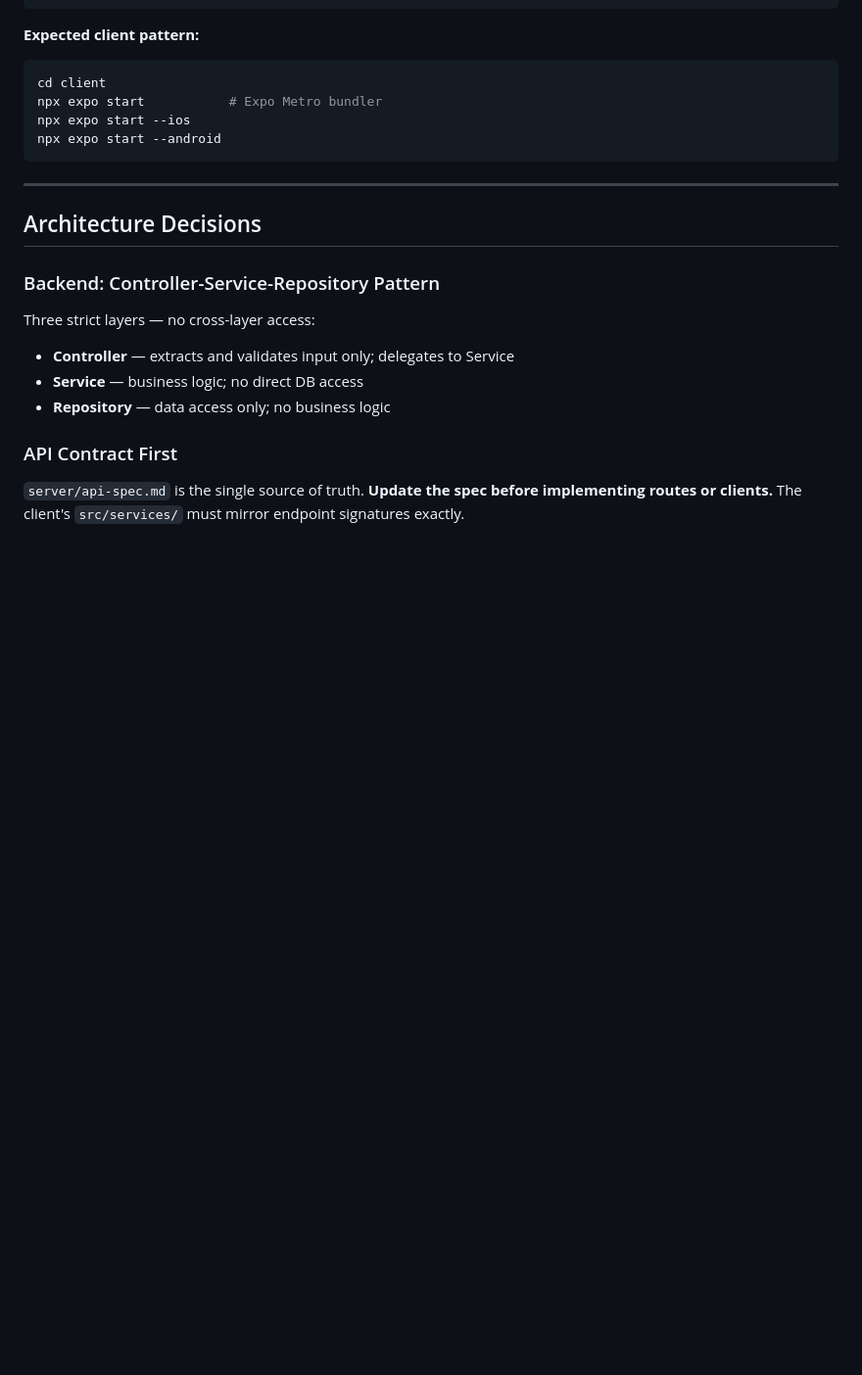
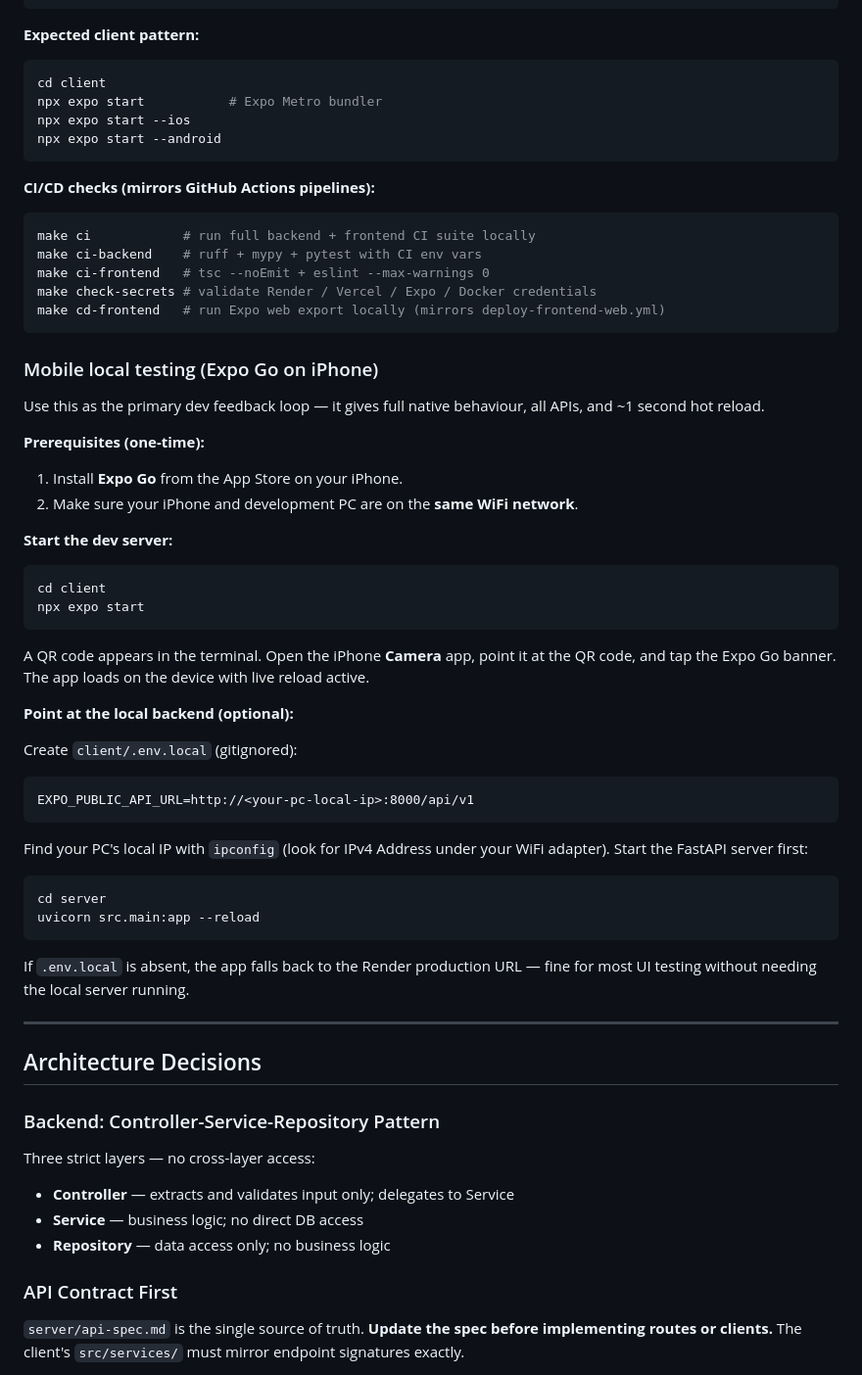
Before and after one commit to The-Digital-Wave/meu-guia-do-super-v2, a Markdown page: CLAUDE.md, the part around the change. Shown at 98% size. Drawn GitHub-style; blank space fills up the shorter version.

Commit message:
docs: add mobile local testing guide and CI/CD make commands to CLAUDE.md
Document the Expo Go + iPhone dev loop as the preferred testing surface
for a mobile-first app, including prerequisites, QR code flow, and
optional local backend wiring via .env.local. Also document all Makefile
targets (ci, ci-backend, ci-frontend, check-secrets, cd-frontend).

Co-Authored-By: Claude Sonnet 4.6 <noreply@anthropic.com>

````diff
--- a/CLAUDE.md
+++ b/CLAUDE.md
@@ -105,6 +105,47 @@ npx expo start           # Expo Metro bundler
 npx expo start --ios
 npx expo start --android
 ```
+
+**CI/CD checks (mirrors GitHub Actions pipelines):**
+
+```bash
+make ci            # run full backend + frontend CI suite locally
+make ci-backend    # ruff + mypy + pytest with CI env vars
+make ci-frontend   # tsc --noEmit + eslint --max-warnings 0
+make check-secrets # validate Render / Vercel / Expo / Docker credentials
+make cd-frontend   # run Expo web export locally (mirrors deploy-frontend-web.yml)
+```
+
+### Mobile local testing (Expo Go on iPhone)
+
+Use this as the primary dev feedback loop — it gives full native behaviour, all APIs, and ~1 second hot reload.
+
+**Prerequisites (one-time):**
+1. Install **Expo Go** from the App Store on your iPhone.
+2. Make sure your iPhone and development PC are on the **same WiFi network**.
+
+**Start the dev server:**
+```bash
+cd client
+npx expo start
+```
+
+A QR code appears in the terminal. Open the iPhone **Camera** app, point it at the QR code, and tap the Expo Go banner. The app loads on the device with live reload active.
+
+**Point at the local backend (optional):**
+
+Create `client/.env.local` (gitignored):
+```
+EXPO_PUBLIC_API_URL=http://<your-pc-local-ip>:8000/api/v1
+```
+
+Find your PC's local IP with `ipconfig` (look for IPv4 Address under your WiFi adapter). Start the FastAPI server first:
+```bash
+cd server
+uvicorn src.main:app --reload
+```
+
+If `.env.local` is absent, the app falls back to the Render production URL — fine for most UI testing without needing the local server running.
 
 ---
 
````
